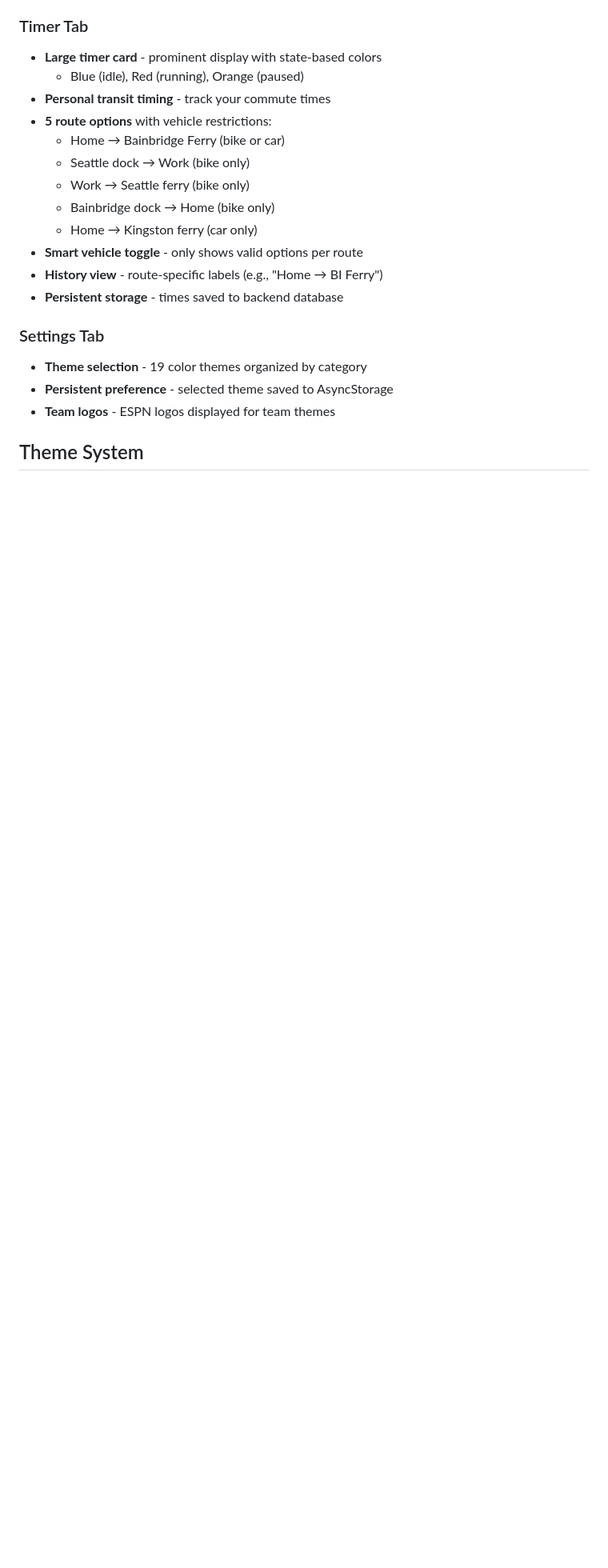
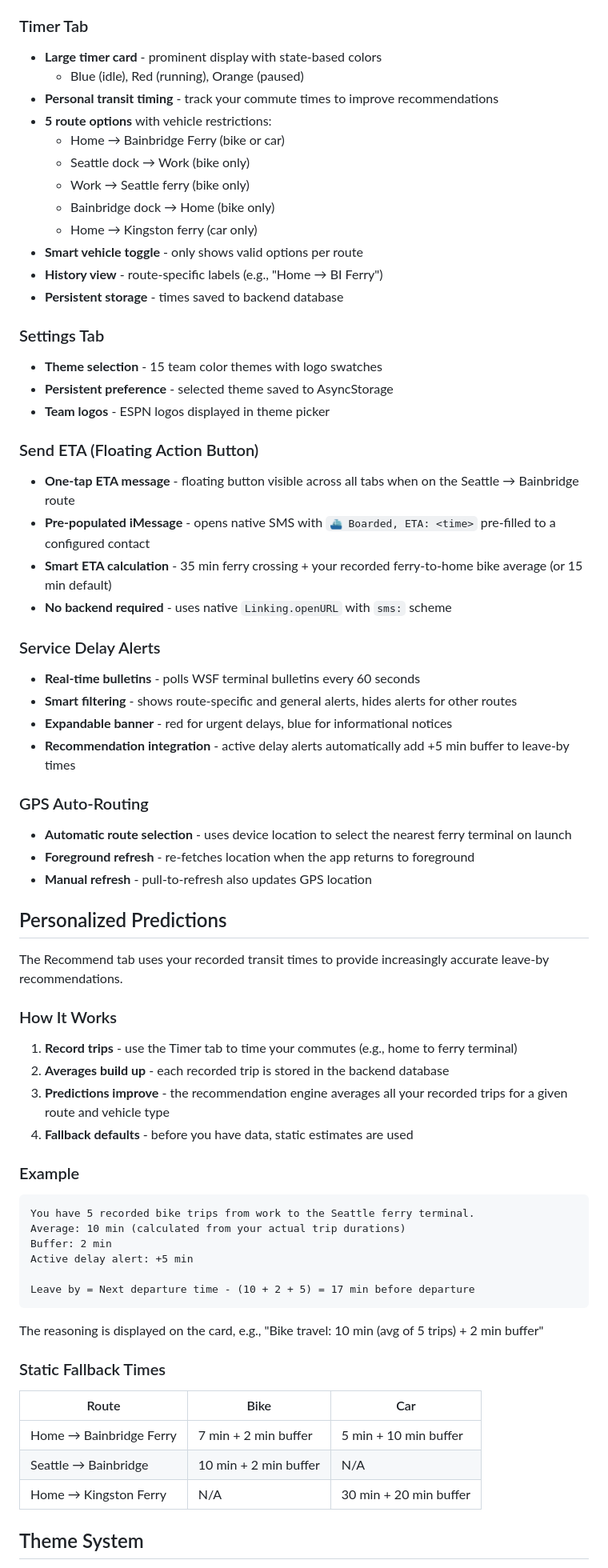
Before and after one commit to rufbulldog/ferry-tracker, a Markdown page: README.md, the part around one of its changes. Shown at 80% size. Drawn GitHub-style; blank space fills up the shorter version.

````diff
--- a/README.md
+++ b/README.md
@@ -34,7 +38,7 @@ A React Native app for tracking Washington State Ferries in real-time. Shows upc
 ### Timer Tab
 - **Large timer card** - prominent display with state-based colors
   - Blue (idle), Red (running), Orange (paused)
-- **Personal transit timing** - track your commute times
+- **Personal transit timing** - track your commute times to improve recommendations
 - **5 route options** with vehicle restrictions:
   - Home → Bainbridge Ferry (bike or car)
   - Seattle dock → Work (bike only)
@@ -46,9 +50,56 @@ A React Native app for tracking Washington State Ferries in real-time. Shows upc
 - **Persistent storage** - times saved to backend database
 
 ### Settings Tab
-- **Theme selection** - 19 color themes organized by category
+- **Theme selection** - 15 team color themes with logo swatches
 - **Persistent preference** - selected theme saved to AsyncStorage
-- **Team logos** - ESPN logos displayed for team themes
+- **Team logos** - ESPN logos displayed in theme picker
+
+### Send ETA (Floating Action Button)
+- **One-tap ETA message** - floating button visible across all tabs when on the Seattle → Bainbridge route
+- **Pre-populated iMessage** - opens native SMS with `⛴️ Boarded, ETA: <time>` pre-filled to a configured contact
+- **Smart ETA calculation** - 35 min ferry crossing + your recorded ferry-to-home bike average (or 15 min default)
+- **No backend required** - uses native `Linking.openURL` with `sms:` scheme
+
+### Service Delay Alerts
+- **Real-time bulletins** - polls WSF terminal bulletins every 60 seconds
+- **Smart filtering** - shows route-specific and general alerts, hides alerts for other routes
+- **Expandable banner** - red for urgent delays, blue for informational notices
+- **Recommendation integration** - active delay alerts automatically add +5 min buffer to leave-by times
+
+### GPS Auto-Routing
+- **Automatic route selection** - uses device location to select the nearest ferry terminal on launch
+- **Foreground refresh** - re-fetches location when the app returns to foreground
+- **Manual refresh** - pull-to-refresh also updates GPS location
+
+## Personalized Predictions
+
+The Recommend tab uses your recorded transit times to provide increasingly accurate leave-by recommendations.
+
+### How It Works
+1. **Record trips** - use the Timer tab to time your commutes (e.g., home to ferry terminal)
+2. **Averages build up** - each recorded trip is stored in the backend database
+3. **Predictions improve** - the recommendation engine averages all your recorded trips for a given route and vehicle type
+4. **Fallback defaults** - before you have data, static estimates are used
+
+### Example
+```
+You have 5 recorded bike trips from work to the Seattle ferry terminal.
+Average: 10 min (calculated from your actual trip durations)
+Buffer: 2 min
+Active delay alert: +5 min
+
+Leave by = Next departure time - (10 + 2 + 5) = 17 min before departure
+```
+
+The reasoning is displayed on the card, e.g., "Bike travel: 10 min (avg of 5 trips) + 2 min buffer"
+
+### Static Fallback Times
+
+| Route | Bike | Car |
+|-------|------|-----|
+| Home → Bainbridge Ferry | 7 min + 2 min buffer | 5 min + 10 min buffer |
+| Seattle → Bainbridge | 10 min + 2 min buffer | N/A |
+| Home → Kingston Ferry | N/A | 30 min + 20 min buffer |
 
 ## Theme System
 
````
Also changed, not shown: other parts of README.md (+65 -71 lines).
